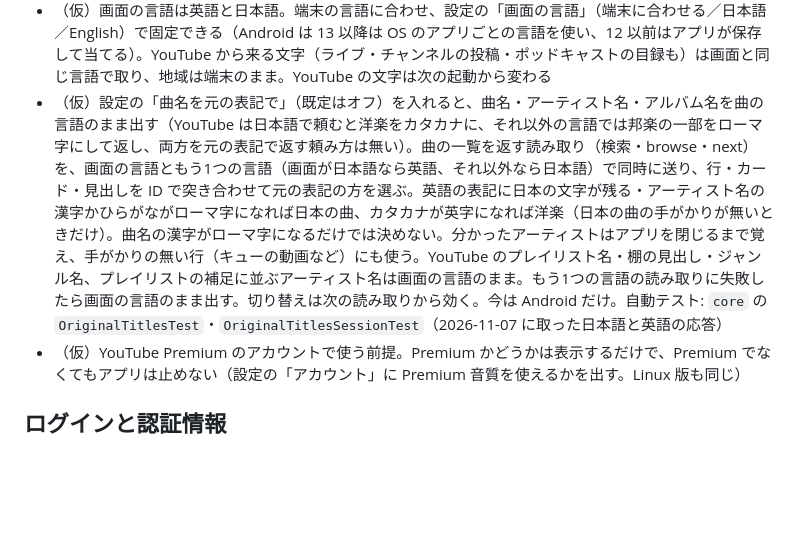
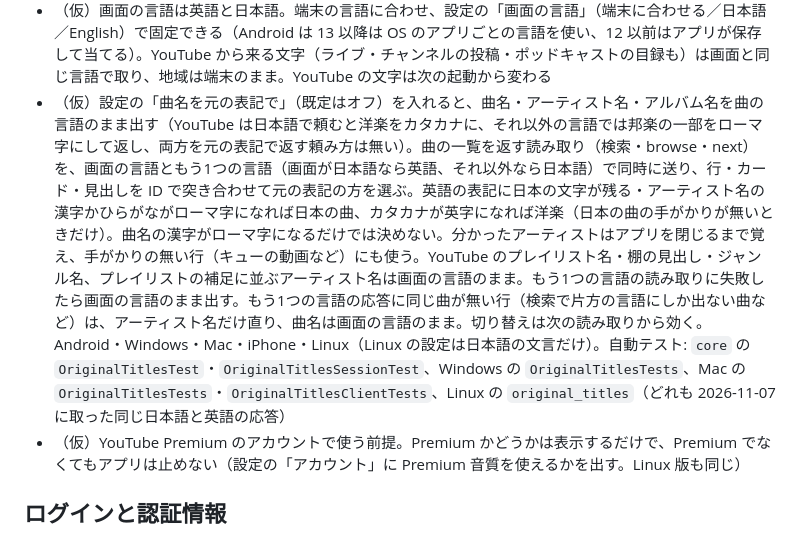
Before and after one commit to MoomA-0750/wave, a Markdown page: SPEC.md, the part around the change. Drawn GitHub-style; blank space fills up the shorter version.

Commit message:
docs: 「曲名を元の表記で」を全 OS に入れた今の状態に SPEC を直す
Co-Authored-By: Claude Opus 5.5 <noreply@anthropic.com>
Claude-Session: https://claude.ai/code/session_017QL9qeDWN3nkreK7Rcvw5m

```diff
--- a/SPEC.md
+++ b/SPEC.md
@@ -23,7 +23,7 @@
 - （仮）Mac の主画面の見た目: 左のマイライブラリは OS のサイドバー（NavigationSplitView）、右の再生中の欄は OS の右の欄（inspector）にし、地は OS が描く（macOS 26 からは Liquid Glass。色は後ろの壁紙に合わせて OS が決め、設定・Finder の左の欄と同じになる。アプリでは色を重ねない）。中央のページは不透明な地にする。上の帯のボタンと検索の欄は Liquid Glass にする（macOS 26 から。ホーム・検索の欄・Claude はそれぞれのガラスで、高さをそろえる。組むときに SDK の版を書き込まないと、OS が古い見た目で描く）。検索の欄は、右の欄を開いていても真ん中のページの中央に置き（候補の一覧と同じ位置）、真ん中のページが狭ければ短くする。右の欄は上の帯の裏まで伸ばし、見出しの行を帯と同じ高さに置く（帯の下に空白を作らない）。アーティストのページの画像、アルバム・プレイリスト・ポッドキャスト・曲・歌詞のページのグラデーションは、上の帯（検索の欄）の裏まで伸ばし、帯との境を出さない。アーティストの画像の上の端は、検索の欄が埋もれないよう暗くする。下の再生の操作は窓の下の端に浮かせた板にし、ページはその下まで流れる（Apple Music と同じ）。板の右の操作が入りきらない幅では、まず端末名、次に音量のバーを隠す（端末名はデバイスのボタンの一覧と説明、音量のバーは音量のアイコンを押して出す小窓で使える）。手で確かめる手順: 窓の幅を 900・1000・1300 にして、右の操作が重ならないこと、狭いときに音量のアイコンで小窓が出ること（2026-10-19 に確かめた）
 - （仮）Mac・Windows は、押せないボタンを出さない。上の帯の戻る・進むは、戻れるときは戻るだけ、進めるときは2つとも出し（進むだけにはしない。戻れなければ戻るは薄く押せなくする）、どちらもできなければ出さない。棚の左右に送るボタンはその向きに続きがあるときだけ見せる（場所は残す）。ほかに、曲の無いページの再生ボタン、ログインしていないときのプレイリストの作成・曲のメニューの「プレイリストに追加」・連携の「ログインを渡す」も出さない。保存中・登録中など少しの間だけ押せないボタンは、出したまま押せなくする。手で確かめる手順: ホームで戻る・進むが無く、ページを開くと戻るが出る。棚の左端では左のボタンが無い（2026-10-20 に Mac と Windows で確かめた。Mac は戻ると進むが出ること（ページから戻ったホームでは、薄い戻ると進むが並ぶ。Windows も同じ）、棚を最後まで送ると右が消えること、Windows はページを開くと戻るが出ること、棚を最後まで送ると左だけになることまで。ログインしていないときのボタンは、ログアウトが要るのでまだ見ていない）
 - （仮）画面の言語は英語と日本語。端末の言語に合わせ、設定の「画面の言語」（端末に合わせる／日本語／English）で固定できる（Android は 13 以降は OS のアプリごとの言語を使い、12 以前はアプリが保存して当てる）。YouTube から来る文字（ライブ・チャンネルの投稿・ポッドキャストの目録も）は画面と同じ言語で取り、地域は端末のまま。YouTube の文字は次の起動から変わる
-- （仮）設定の「曲名を元の表記で」（既定はオフ）を入れると、曲名・アーティスト名・アルバム名を曲の言語のまま出す（YouTube は日本語で頼むと洋楽をカタカナに、それ以外の言語では邦楽の一部をローマ字にして返し、両方を元の表記で返す頼み方は無い）。曲の一覧を返す読み取り（検索・browse・next）を、画面の言語ともう1つの言語（画面が日本語なら英語、それ以外なら日本語）で同時に送り、行・カード・見出しを ID で突き合わせて元の表記の方を選ぶ。英語の表記に日本の文字が残る・アーティスト名の漢字かひらがながローマ字になれば日本の曲、カタカナが英字になれば洋楽（日本の曲の手がかりが無いときだけ）。曲名の漢字がローマ字になるだけでは決めない。分かったアーティストはアプリを閉じるまで覚え、手がかりの無い行（キューの動画など）にも使う。YouTube のプレイリスト名・棚の見出し・ジャンル名、プレイリストの補足に並ぶアーティスト名は画面の言語のまま。もう1つの言語の読み取りに失敗したら画面の言語のまま出す。切り替えは次の読み取りから効く。今は Android だけ。自動テスト: `core` の `OriginalTitlesTest`・`OriginalTitlesSessionTest`（2026-11-07 に取った日本語と英語の応答）
+- （仮）設定の「曲名を元の表記で」（既定はオフ）を入れると、曲名・アーティスト名・アルバム名を曲の言語のまま出す（YouTube は日本語で頼むと洋楽をカタカナに、それ以外の言語では邦楽の一部をローマ字にして返し、両方を元の表記で返す頼み方は無い）。曲の一覧を返す読み取り（検索・browse・next）を、画面の言語ともう1つの言語（画面が日本語なら英語、それ以外なら日本語）で同時に送り、行・カード・見出しを ID で突き合わせて元の表記の方を選ぶ。英語の表記に日本の文字が残る・アーティスト名の漢字かひらがながローマ字になれば日本の曲、カタカナが英字になれば洋楽（日本の曲の手がかりが無いときだけ）。曲名の漢字がローマ字になるだけでは決めない。分かったアーティストはアプリを閉じるまで覚え、手がかりの無い行（キューの動画など）にも使う。YouTube のプレイリスト名・棚の見出し・ジャンル名、プレイリストの補足に並ぶアーティスト名は画面の言語のまま。もう1つの言語の読み取りに失敗したら画面の言語のまま出す。もう1つの言語の応答に同じ曲が無い行（検索で片方の言語にしか出ない曲など）は、アーティスト名だけ直り、曲名は画面の言語のまま。切り替えは次の読み取りから効く。Android・Windows・Mac・iPhone・Linux（Linux の設定は日本語の文言だけ）。自動テスト: `core` の `OriginalTitlesTest`・`OriginalTitlesSessionTest`、Windows の `OriginalTitlesTests`、Mac の `OriginalTitlesTests`・`OriginalTitlesClientTests`、Linux の `original_titles`（どれも 2026-11-07 に取った同じ日本語と英語の応答）
 - （仮）YouTube Premium のアカウントで使う前提。Premium かどうかは表示するだけで、Premium でなくてもアプリは止めない（設定の「アカウント」に Premium 音質を使えるかを出す。Linux 版も同じ）
 
 ## ログインと認証情報
```
Also changed, not shown: docs/decisions.md (+2 -0 lines).
